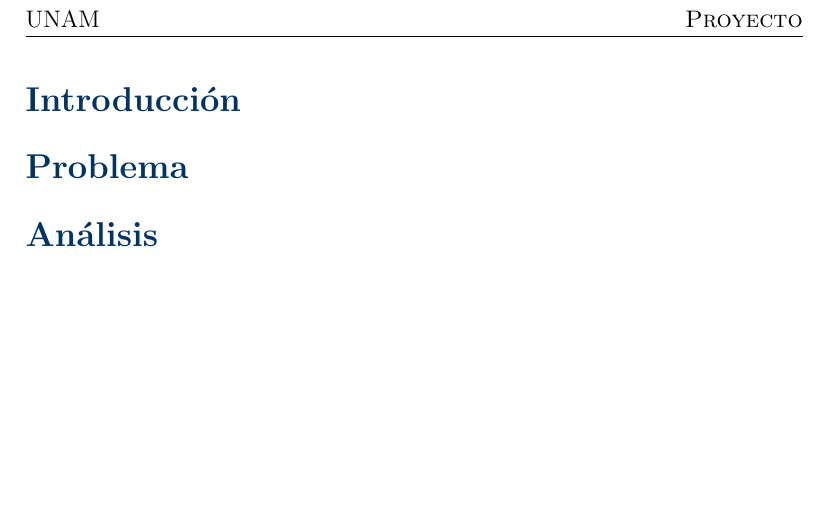
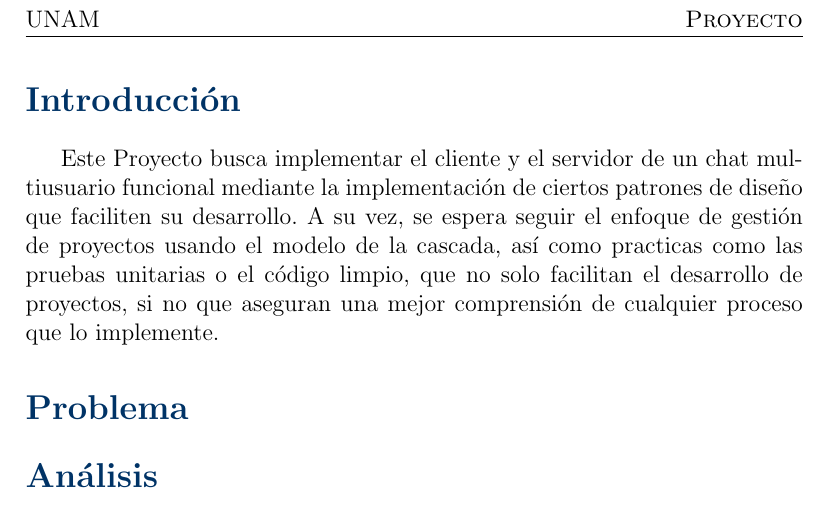
Before and after one commit to Aaliver/Proyecto1, a LaTeX paper (latex/Proyecto1.tex): part of page 3 of 3, cut so that both start at the same text, the shorter picture padded with empty space. Compiled offline with pdfLaTeX.

Commit message:
docs: add intro

```diff
--- a/latex/Proyecto1.tex
+++ b/latex/Proyecto1.tex
@@ -102,7 +102,12 @@
 \section*{Introducción}
 \addcontentsline{toc}{section}{Introducción}
 
-
+Este Proyecto busca implementar el cliente y el servidor de un chat multiusuario
+funcional mediante la implementación de ciertos patrones de diseño que faciliten
+su desarrollo. A su vez, se espera seguir el enfoque de gestión de proyectos
+usando el modelo de la cascada, así como practicas como las pruebas unitarias o
+el código limpio, que no solo facilitan el desarrollo de proyectos, si no que
+aseguran una mejor comprensión de cualquier proceso que lo implemente.
 
 \section*{Problema}
 \addcontentsline{toc}{section}{Problema}
```
